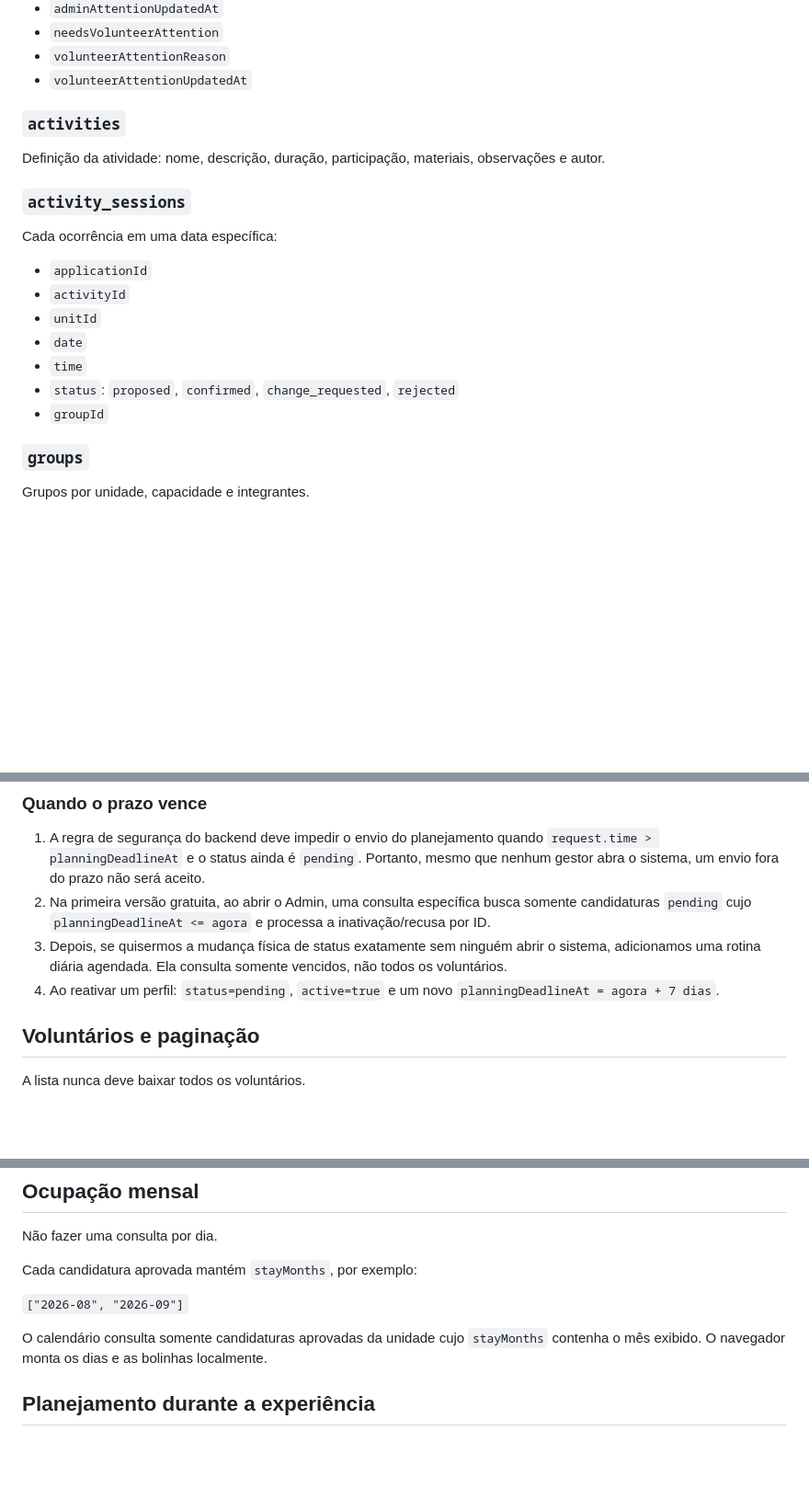
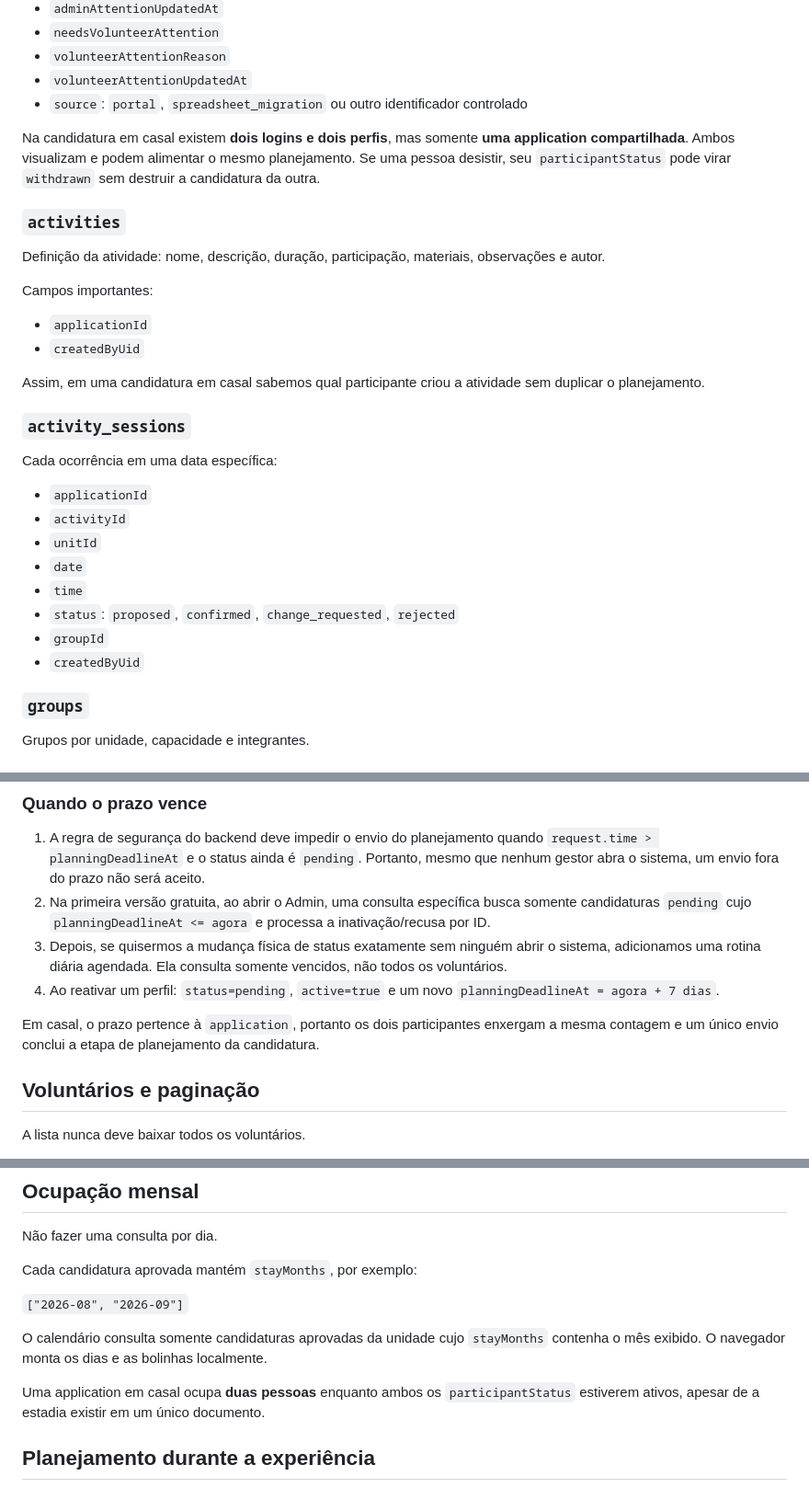
Before and after one commit to FernandeLuan/CasaDoOleiro, a Markdown page: BACKEND.md, 3 parts joined by grey strips. Shown at 92% size. Rendered like a GitHub page; blank space fills up the shorter version.

```diff
--- a/BACKEND.md
+++ b/BACKEND.md
@@ -53,9 +60,18 @@ Documento central do processo do voluntário:
 - `needsVolunteerAttention`
 - `volunteerAttentionReason`
 - `volunteerAttentionUpdatedAt`
+- `source`: `portal`, `spreadsheet_migration` ou outro identificador controlado
+
+Na candidatura em casal existem **dois logins e dois perfis**, mas somente **uma application compartilhada**. Ambos visualizam e podem alimentar o mesmo planejamento. Se uma pessoa desistir, seu `participantStatus` pode virar `withdrawn` sem destruir a candidatura da outra.
 
 ### `activities`
 Definição da atividade: nome, descrição, duração, participação, materiais, observações e autor.
+
+Campos importantes:
+- `applicationId`
+- `createdByUid`
+
+Assim, em uma candidatura em casal sabemos qual participante criou a atividade sem duplicar o planejamento.
 
 ### `activity_sessions`
 Cada ocorrência em uma data específica:
@@ -66,6 +82,7 @@ Cada ocorrência em uma data específica:
 - `time`
 - `status`: `proposed`, `confirmed`, `change_requested`, `rejected`
 - `groupId`
+- `createdByUid`
 
 ### `groups`
 Grupos por unidade, capacidade e integrantes.
@@ -107,6 +124,8 @@ O navegador lê essa data junto com a candidatura e calcula localmente `deadline
 2. Na primeira versão gratuita, ao abrir o Admin, uma consulta específica busca somente candidaturas `pending` cujo `planningDeadlineAt <= agora` e processa a inativação/recusa por ID.
 3. Depois, se quisermos a mudança física de status exatamente sem ninguém abrir o sistema, adicionamos uma rotina diária agendada. Ela consulta somente vencidos, não todos os voluntários.
 4. Ao reativar um perfil: `status=pending`, `active=true` e um novo `planningDeadlineAt = agora + 7 dias`.
+
+Em casal, o prazo pertence à `application`, portanto os dois participantes enxergam a mesma contagem e um único envio conclui a etapa de planejamento da candidatura.
 
 ## Voluntários e paginação
 
@@ -159,6 +178,8 @@ Cada candidatura aprovada mantém `stayMonths`, por exemplo:
 
 O calendário consulta somente candidaturas aprovadas da unidade cujo `stayMonths` contenha o mês exibido. O navegador monta os dias e as bolinhas localmente.
 
+Uma application em casal ocupa **duas pessoas** enquanto ambos os `participantStatus` estiverem ativos, apesar de a estadia existir em um único documento.
+
 ## Planejamento durante a experiência
 
 ### Candidato
```
Also changed, not shown: other parts of BACKEND.md (+30 -4 lines).
